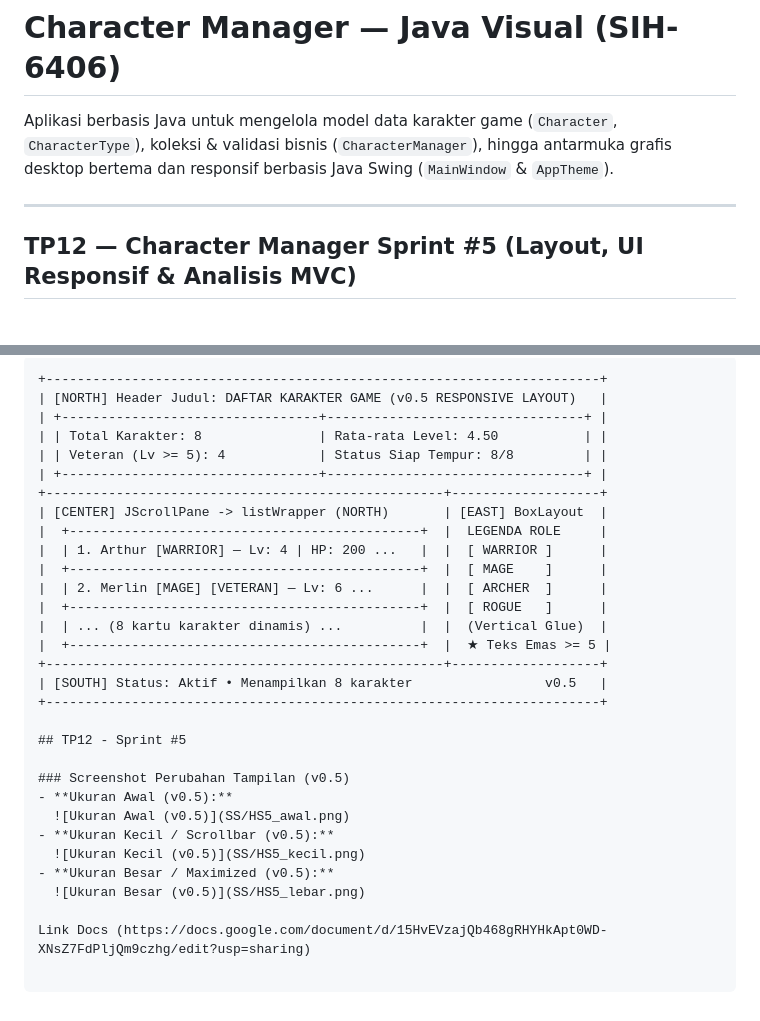
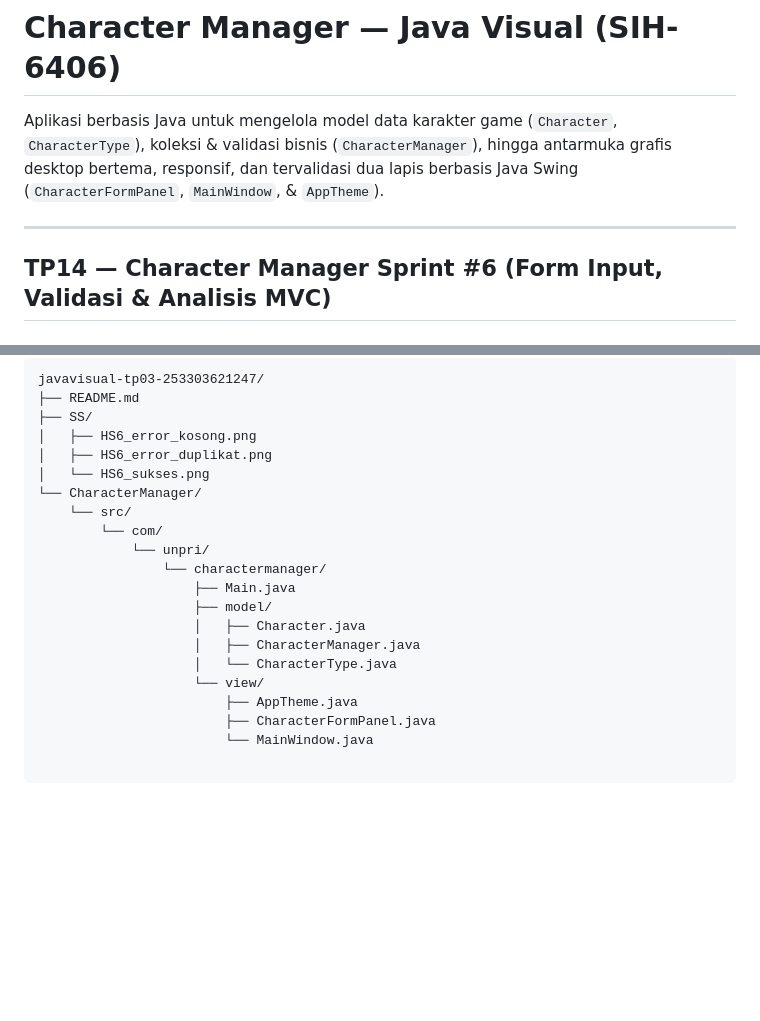
Before and after one commit to jermzkk/JAVA_S3, a Markdown page: README.md, 2 parts joined by grey strips. GitHub-like rendering; blank space fills up the shorter version.

Commit message:
Sprint 6

````diff
--- a/README.md
+++ b/README.md
@@ -1,8 +1,8 @@
 # Character Manager — Java Visual (SIH-6406)
 
-Aplikasi berbasis Java untuk mengelola model data karakter game (`Character`, `CharacterType`), koleksi & validasi bisnis (`CharacterManager`), hingga antarmuka grafis desktop bertema dan responsif berbasis Java Swing (`MainWindow` & `AppTheme`).
+Aplikasi berbasis Java untuk mengelola model data karakter game (`Character`, `CharacterType`), koleksi & validasi bisnis (`CharacterManager`), hingga antarmuka grafis desktop bertema, responsif, dan tervalidasi dua lapis berbasis Java Swing (`CharacterFormPanel`, `MainWindow`, & `AppTheme`).
 
 ---
 
-## TP12 — Character Manager Sprint #5 (Layout, UI Responsif & Analisis MVC)
+## TP14 — Character Manager Sprint #6 (Form Input, Validasi & Analisis MVC)
 
@@ -10,31 +48,21 @@ Aplikasi berbasis Java untuk mengelola model data karakter game (`Character`, `C
 ```text
-+-----------------------------------------------------------------------+
-| [NORTH] Header Judul: DAFTAR KARAKTER GAME (v0.5 RESPONSIVE LAYOUT)   |
-| +---------------------------------+---------------------------------+ |
-| | Total Karakter: 8               | Rata-rata Level: 4.50           | |
-| | Veteran (Lv >= 5): 4            | Status Siap Tempur: 8/8         | |
-| +---------------------------------+---------------------------------+ |
-+---------------------------------------------------+-------------------+
-| [CENTER] JScrollPane -> listWrapper (NORTH)       | [EAST] BoxLayout  |
-|  +---------------------------------------------+  |  LEGENDA ROLE     |
-|  | 1. Arthur [WARRIOR] — Lv: 4 | HP: 200 ...   |  |  [ WARRIOR ]      |
-|  +---------------------------------------------+  |  [ MAGE    ]      |
-|  | 2. Merlin [MAGE] [VETERAN] — Lv: 6 ...      |  |  [ ARCHER  ]      |
-|  +---------------------------------------------+  |  [ ROGUE   ]      |
-|  | ... (8 kartu karakter dinamis) ...          |  |  (Vertical Glue)  |
-|  +---------------------------------------------+  |  ★ Teks Emas >= 5 |
-+---------------------------------------------------+-------------------+
-| [SOUTH] Status: Aktif • Menampilkan 8 karakter                 v0.5   |
-+-----------------------------------------------------------------------+
-
-## TP12 - Sprint #5
-
-### Screenshot Perubahan Tampilan (v0.5)
-- **Ukuran Awal (v0.5):**
-  ![Ukuran Awal (v0.5)](SS/HS5_awal.png)
-- **Ukuran Kecil / Scrollbar (v0.5):**
-  ![Ukuran Kecil (v0.5)](SS/HS5_kecil.png)
-- **Ukuran Besar / Maximized (v0.5):**
-  ![Ukuran Besar (v0.5)](SS/HS5_lebar.png)
-
-Link Docs (https://docs.google.com/document/d/15HvEVzajQb468gRHYHkApt0WD-XNsZ7FdPljQm9czhg/edit?usp=sharing)
+javavisual-tp03-253303621247/
+├── README.md
+├── SS/
+│   ├── HS6_error_kosong.png
+│   ├── HS6_error_duplikat.png
+│   └── HS6_sukses.png
+└── CharacterManager/
+    └── src/
+        └── com/
+            └── unpri/
+                └── charactermanager/
+                    ├── Main.java
+                    ├── model/
+                    │   ├── Character.java
+                    │   ├── CharacterManager.java
+                    │   └── CharacterType.java
+                    └── view/
+                        ├── AppTheme.java
+                        ├── CharacterFormPanel.java
+                        └── MainWindow.java
````
Also changed, not shown: other parts of README.md (+39 -1 lines), SS/HS6_error_duplikat.png (added), SS/HS6_error_kosong.png (added), SS/HS6_sukses.png (added), 6 other files.
